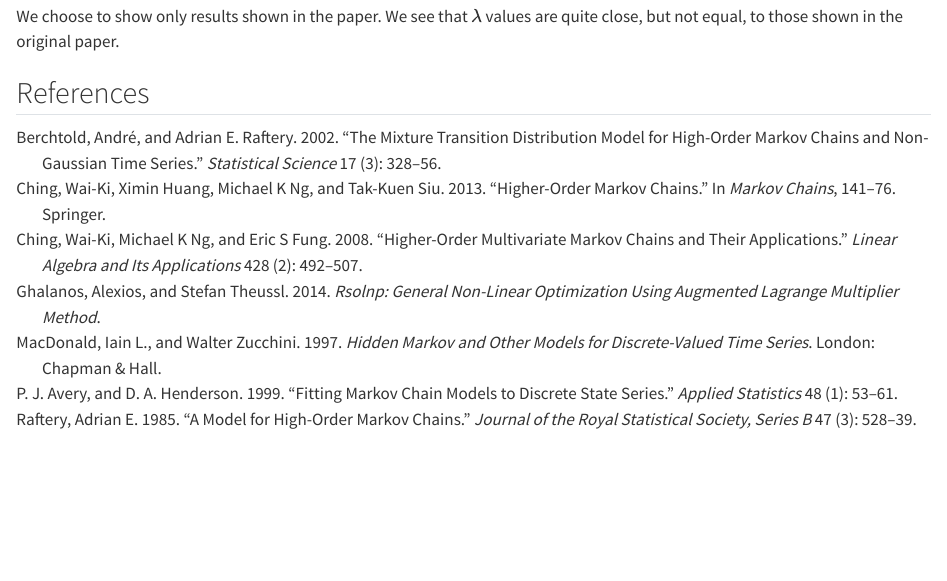
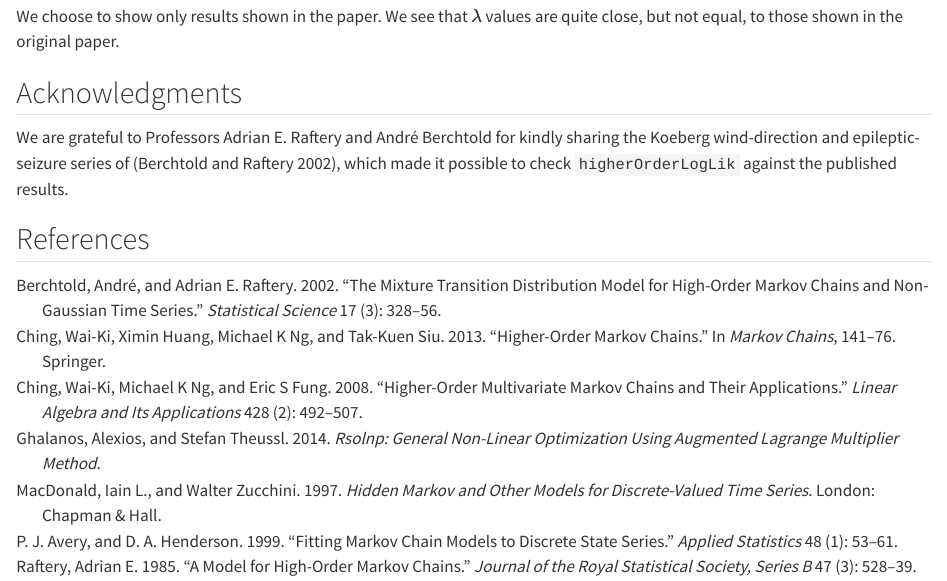
Before and after one commit to spedygiorgio/markovchain, a Quarto document (vignettes/higher_order_markov_chains.qmd): the page in a window 1100 px wide, from 7310 px down. Rendered offline with R 4.5, knitr and Pandoc in place of Quarto, with nearby package versions; some code elsewhere in the file could not run offline.

Commit message:
docs: thank Raftery and Berchtold for sharing the data in the vignettes
Acknowledgments in an_introduction_to_markovchain_package.Rmd and a new
Acknowledgments section in higher_order_markov_chains.qmd, for the Koeberg
and epileptic-seizure series used to check higherOrderLogLik() and
assessIndependence().

Co-Authored-By: Claude Sonnet 5.5 <noreply@anthropic.com>
Claude-Session: https://claude.ai/code/session_01XKVtMvxkSUMqWPAMmHBgTV

````diff
--- a/vignettes/higher_order_markov_chains.qmd
+++ b/vignettes/higher_order_markov_chains.qmd
@@ -363,6 +363,10 @@ for(p in 1:10) {
 }
 ```
 
+## Acknowledgments
+
+We are grateful to Professors Adrian E. Raftery and André Berchtold for kindly sharing the Koeberg wind-direction and epileptic-seizure series of [@berchtold2002mixture], which made it possible to check `higherOrderLogLik` against the published results.
+
 ## References
 
 ::: {#refs}
````
Also changed, not shown: vignettes/an_introduction_to_markovchain_package.Rmd (+2 -0 lines).
